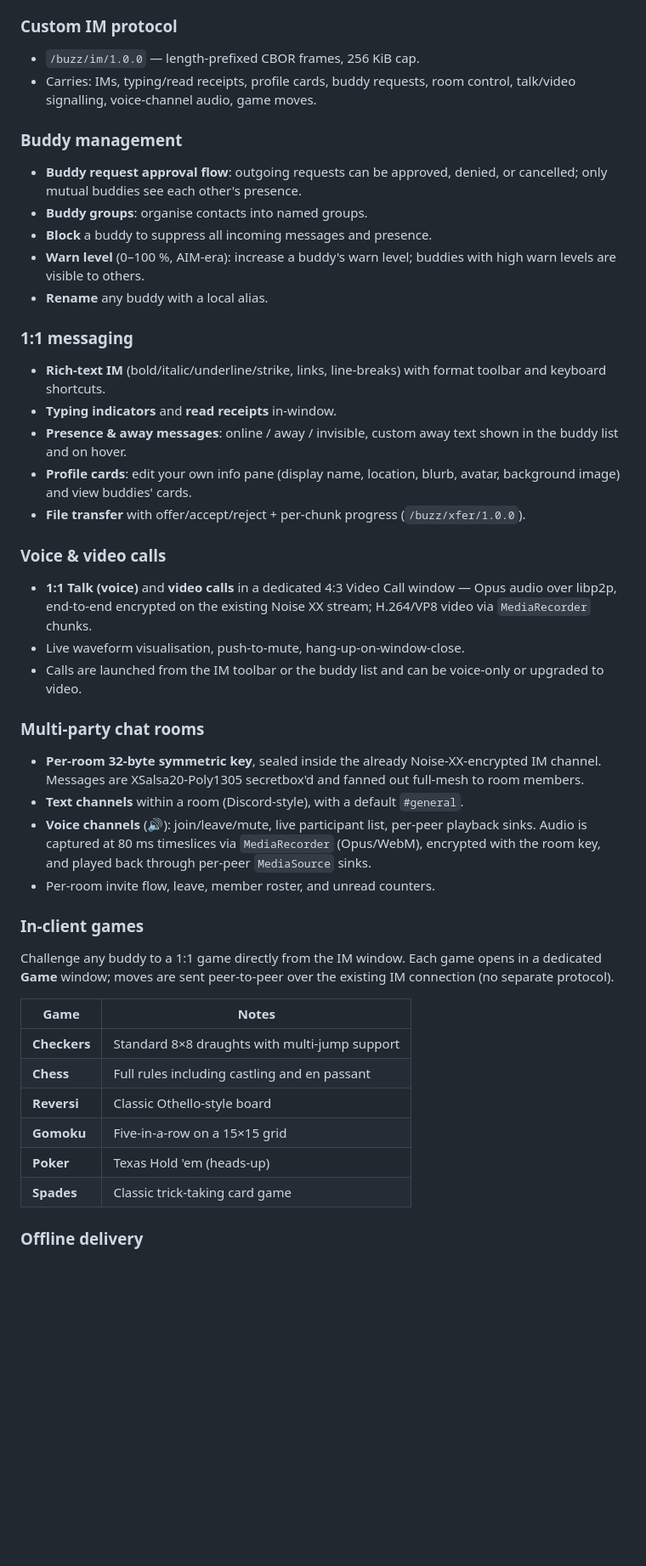
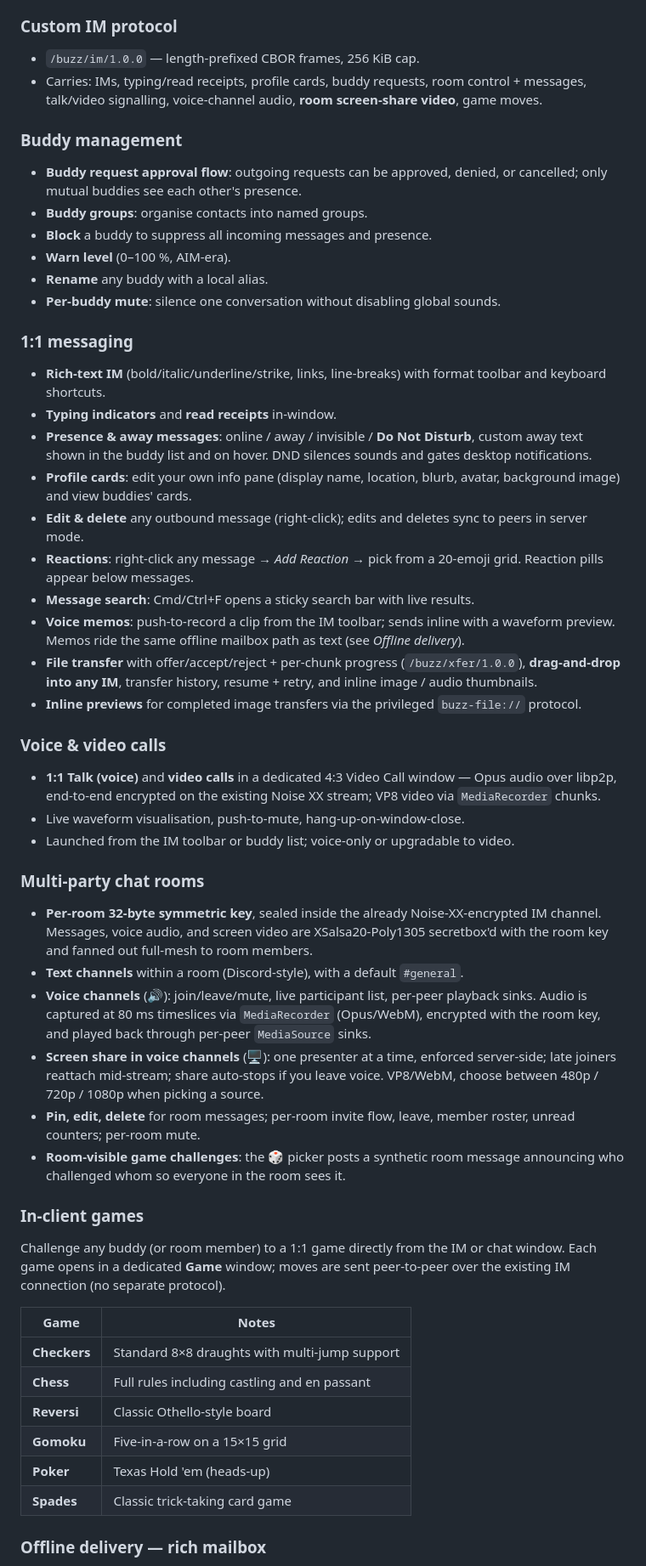
Before and after one commit to tristangemzon/Buzz, a Markdown page: README.md, the part around one of its changes. Shown at 85% size. Drawn GitHub-style; blank space fills up the shorter version.

```diff
--- a/README.md
+++ b/README.md
@@ -43,40 +46,48 @@ Switch modes in Settings → Network (or via the `NetworkConfig` IPC before sign
 ### Custom IM protocol
 
 - `/buzz/im/1.0.0` — length-prefixed CBOR frames, 256 KiB cap.
-- Carries: IMs, typing/read receipts, profile cards, buddy requests, room control, talk/video signalling, voice-channel audio, game moves.
+- Carries: IMs, typing/read receipts, profile cards, buddy requests, room control + messages, talk/video signalling, voice-channel audio, **room screen-share video**, game moves.
 
 ### Buddy management
 
 - **Buddy request approval flow**: outgoing requests can be approved, denied, or cancelled; only mutual buddies see each other's presence.
 - **Buddy groups**: organise contacts into named groups.
 - **Block** a buddy to suppress all incoming messages and presence.
-- **Warn level** (0–100 %, AIM-era): increase a buddy's warn level; buddies with high warn levels are visible to others.
+- **Warn level** (0–100 %, AIM-era).
 - **Rename** any buddy with a local alias.
+- **Per-buddy mute**: silence one conversation without disabling global sounds.
 
 ### 1:1 messaging
 
 - **Rich-text IM** (bold/italic/underline/strike, links, line-breaks) with format toolbar and keyboard shortcuts.
 - **Typing indicators** and **read receipts** in-window.
-- **Presence & away messages**: online / away / invisible, custom away text shown in the buddy list and on hover.
+- **Presence & away messages**: online / away / invisible / **Do Not Disturb**, custom away text shown in the buddy list and on hover. DND silences sounds and gates desktop notifications.
 - **Profile cards**: edit your own info pane (display name, location, blurb, avatar, background image) and view buddies' cards.
-- **File transfer** with offer/accept/reject + per-chunk progress (`/buzz/xfer/1.0.0`).
+- **Edit & delete** any outbound message (right-click); edits and deletes sync to peers in server mode.
+- **Reactions**: right-click any message → *Add Reaction* → pick from a 20-emoji grid. Reaction pills appear below messages.
+- **Message search**: Cmd/Ctrl+F opens a sticky search bar with live results.
+- **Voice memos**: push-to-record a clip from the IM toolbar; sends inline with a waveform preview. Memos ride the same offline mailbox path as text (see *Offline delivery*).
+- **File transfer** with offer/accept/reject + per-chunk progress (`/buzz/xfer/1.0.0`), **drag-and-drop into any IM**, transfer history, resume + retry, and inline image / audio thumbnails.
+- **Inline previews** for completed image transfers via the privileged `buzz-file://` protocol.
 
 ### Voice & video calls
 
-- **1:1 Talk (voice)** and **video calls** in a dedicated 4:3 Video Call window — Opus audio over libp2p, end-to-end encrypted on the existing Noise XX stream; H.264/VP8 video via `MediaRecorder` chunks.
+- **1:1 Talk (voice)** and **video calls** in a dedicated 4:3 Video Call window — Opus audio over libp2p, end-to-end encrypted on the existing Noise XX stream; VP8 video via `MediaRecorder` chunks.
 - Live waveform visualisation, push-to-mute, hang-up-on-window-close.
-- Calls are launched from the IM toolbar or the buddy list and can be voice-only or upgraded to video.
+- Launched from the IM toolbar or buddy list; voice-only or upgradable to video.
 
 ### Multi-party chat rooms
 
-- **Per-room 32-byte symmetric key**, sealed inside the already Noise-XX-encrypted IM channel. Messages are XSalsa20-Poly1305 secretbox'd and fanned out full-mesh to room members.
+- **Per-room 32-byte symmetric key**, sealed inside the already Noise-XX-encrypted IM channel. Messages, voice audio, and screen video are XSalsa20-Poly1305 secretbox'd with the room key and fanned out full-mesh to room members.
 - **Text channels** within a room (Discord-style), with a default `#general`.
 - **Voice channels** (🔊): join/leave/mute, live participant list, per-peer playback sinks. Audio is captured at 80 ms timeslices via `MediaRecorder` (Opus/WebM), encrypted with the room key, and played back through per-peer `MediaSource` sinks.
-- Per-room invite flow, leave, member roster, and unread counters.
+- **Screen share in voice channels** (🖥): one presenter at a time, enforced server-side; late joiners reattach mid-stream; share auto-stops if you leave voice. VP8/WebM, choose between 480p / 720p / 1080p when picking a source.
+- **Pin, edit, delete** for room messages; per-room invite flow, leave, member roster, unread counters; per-room mute.
+- **Room-visible game challenges**: the 🎲 picker posts a synthetic room message announcing who challenged whom so everyone in the room sees it.
 
 ### In-client games
 
-Challenge any buddy to a 1:1 game directly from the IM window. Each game opens in a dedicated **Game** window; moves are sent peer-to-peer over the existing IM connection (no separate protocol).
+Challenge any buddy (or room member) to a 1:1 game directly from the IM or chat window. Each game opens in a dedicated **Game** window; moves are sent peer-to-peer over the existing IM connection (no separate protocol).
 
 | Game | Notes |
 |------|-------|
@@ -87,5 +98,5 @@ Challenge any buddy to a 1:1 game directly from the IM window. Each game opens i
 | **Poker** | Texas Hold 'em (heads-up) |
 | **Spades** | Classic trick-taking card game |
 
-### Offline delivery
+### Offline delivery — rich mailbox
 
```
Also changed, not shown: other parts of README.md (+62 -42 lines).
